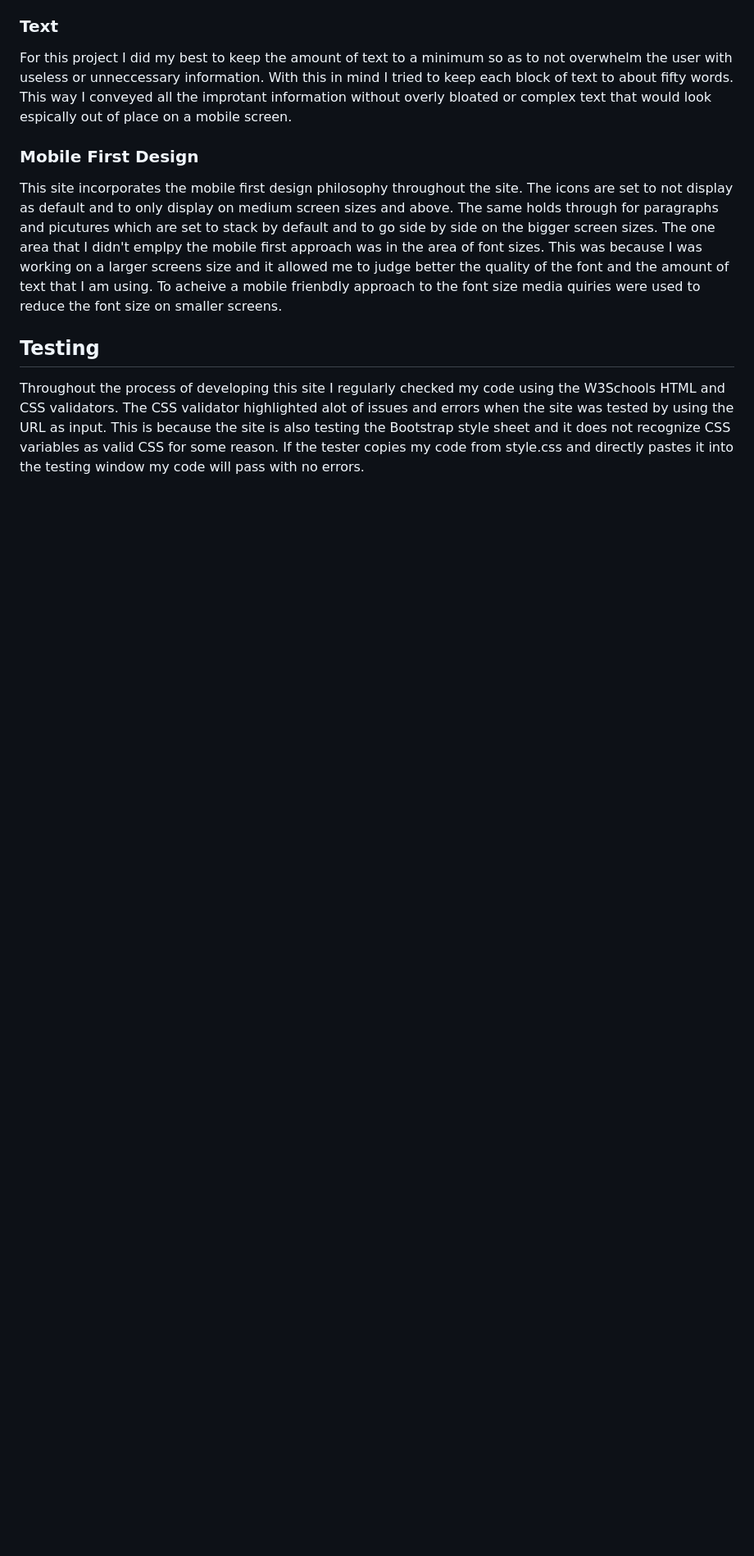
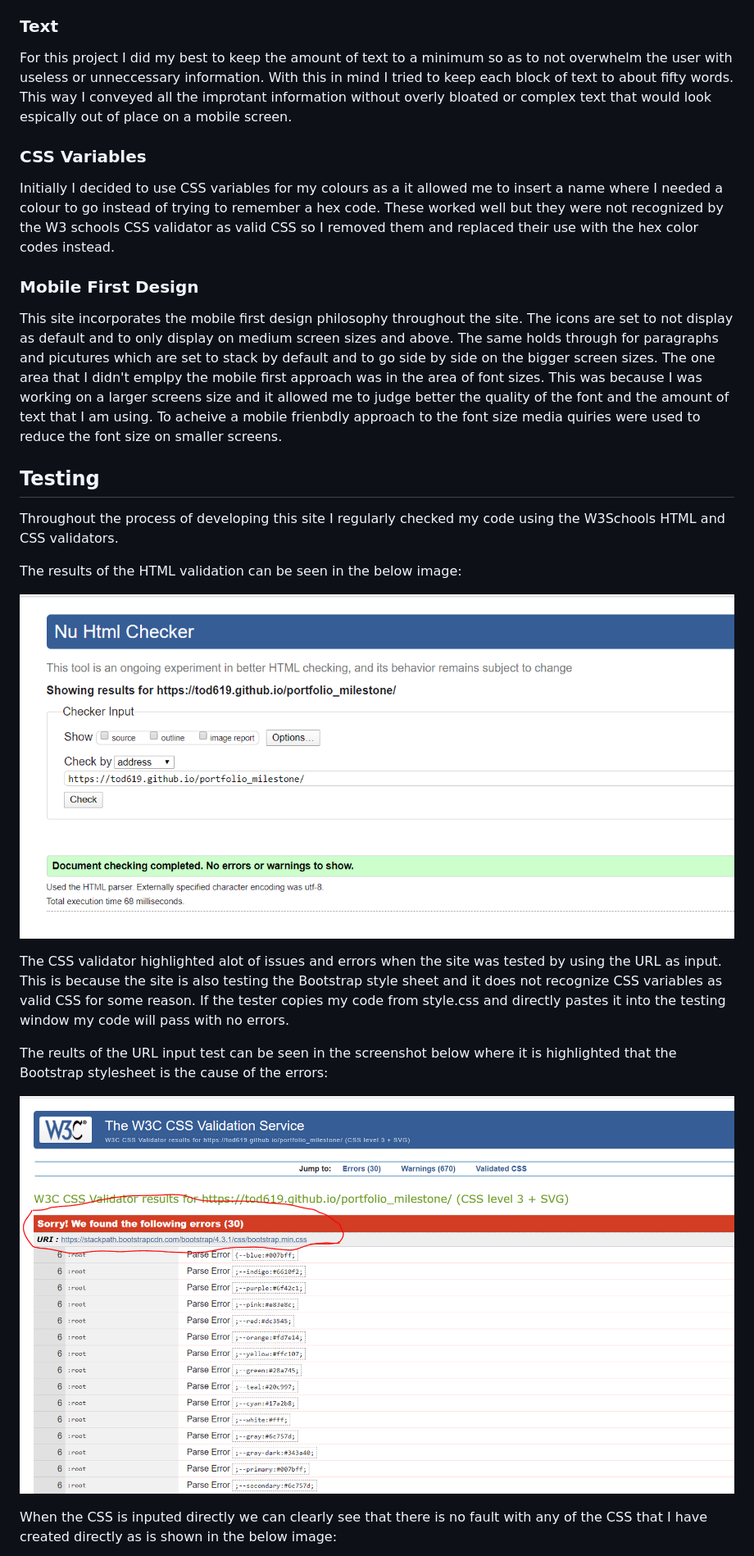
Before and after one commit to Code-Institute-Submissions/portfolio_milestone, a Markdown page: README.md, the part around the change printed below. Shown: that part at 82% size. GitHub-like rendering; pictures changed too: designDocs/errorsURL.PNG (added), designDocs/htmlValidationTest.PNG (added); blank space fills up the shorter version.

Commit message:
Added images to the designDocs folder and updated content in the surface design section and testing section in README.md

```diff
--- a/README.md
+++ b/README.md
@@ -100,10 +104,27 @@ The main colours that I have choosen for this site are a steele blue, light blue
 
 For this project I did my best to keep the amount of text to a minimum so as to not overwhelm the user with useless or unneccessary information. With this in mind I tried to keep each block of text to about fifty words. This way I conveyed all the improtant information without overly bloated or complex text that would look espically out of place on a mobile screen.
 
+### CSS Variables
+
+Initially I decided to use CSS variables for my colours as a it allowed me to insert a name where I needed a colour to go instead of trying to remember a hex code. These worked well but they were not recognized by the W3 schools CSS validator as valid CSS so I removed them and replaced their use with the hex color codes instead.
+
 ### Mobile First Design
 
 This site incorporates the mobile first design philosophy throughout the site. The icons are set to not display as default and to only display on medium screen sizes and above. The same holds through for paragraphs and picutures which are set to stack by default and to go side by side on the bigger screen sizes. The one area that I didn't emplpy the mobile first approach was in the area of font sizes. This was because I was working on a larger screens size and it allowed me to judge better the quality of the font and the amount of text that I am using. To acheive a mobile frienbdly approach to the font size media quiries were used to reduce the font size on smaller screens.
 
 ## Testing
 
-Throughout the process of developing this site I regularly checked my code using the W3Schools HTML and CSS validators. The CSS validator highlighted alot of issues and errors when the site was tested by using the URL as input. This is because the site is also testing the Bootstrap style sheet and it does not recognize CSS variables as valid CSS for some reason. If the tester copies my code from style.css and directly pastes it into the testing window my code will pass with no errors.
+Throughout the process of developing this site I regularly checked my code using the W3Schools HTML and CSS validators.
+
+The results of the HTML validation can be seen in the below image:
+
+![W3 schools HTML validation](designDocs/htmlValidationTest.PNG)
+
+The CSS validator highlighted alot of issues and errors when the site was tested by using the URL as input. This is because the site is also testing the Bootstrap style sheet and it does not recognize CSS variables as valid CSS for some reason. If the tester copies my code from style.css and directly pastes it into the testing window my code will pass with no errors.
+
+The reults of the URL input test can be seen in the screenshot below where it is highlighted that the Bootstrap stylesheet is the cause of the errors:
+
+![Css bootstrap errors](designDocs/errorsURL.PNG)
+
+When the CSS is inputed directly we can clearly see that there is no fault with any of the CSS that I have created directly as is shown in the below image:
+
```
Also changed, not shown: other parts of README.md (+10 -1 lines), designDocs/IEresults.PNG (added), designDocs/NoErrorsCss.PNG (added).
